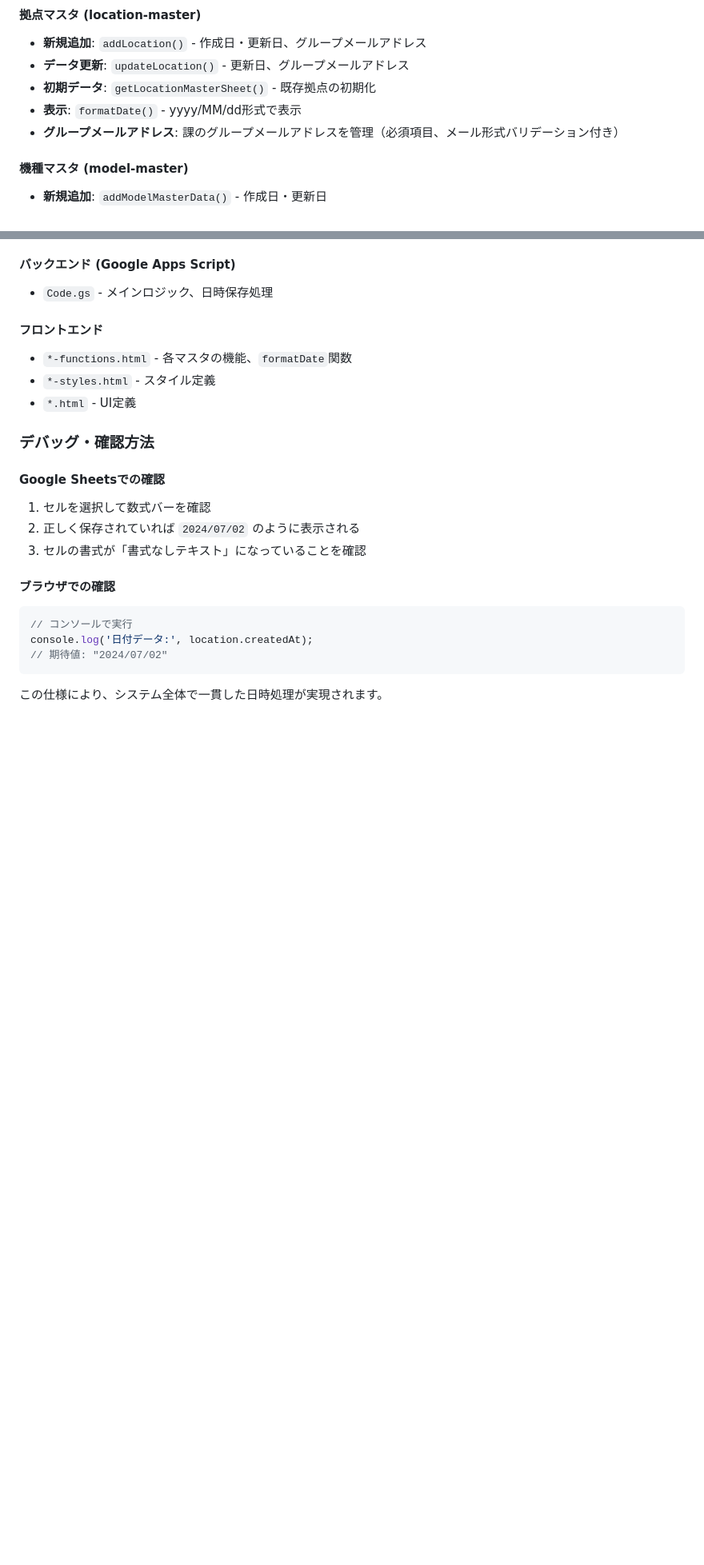
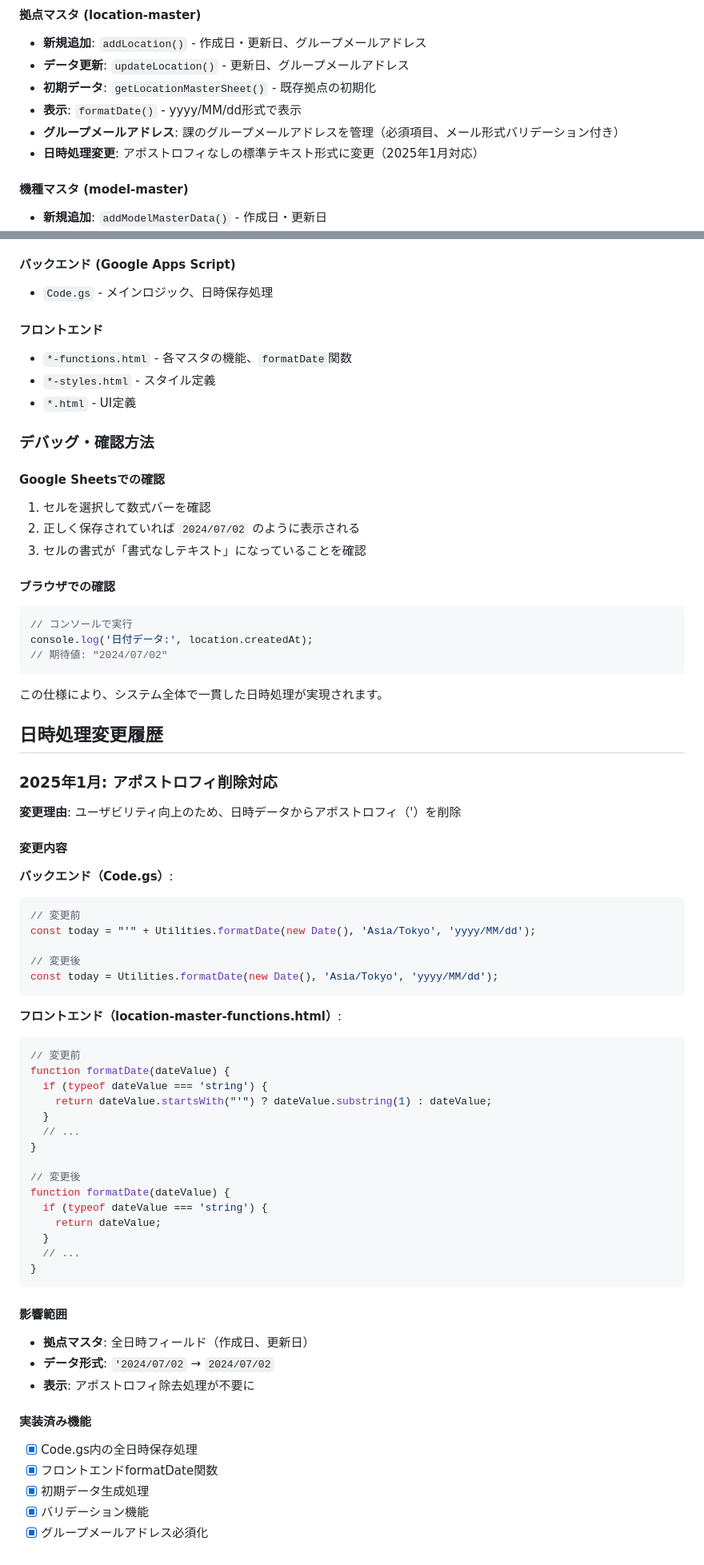
Before and after one commit to h-sotokawa/delta, a Markdown page: CLAUDE.md, 2 parts joined by grey strips. Shown at 80% size. Rendered like a GitHub page; blank space fills up the shorter version.

````diff
--- a/CLAUDE.md
+++ b/CLAUDE.md
@@ -67,6 +67,7 @@ function formatDate(dateValue) {
 - **初期データ**: `getLocationMasterSheet()` - 既存拠点の初期化
 - **表示**: `formatDate()` - yyyy/MM/dd形式で表示
 - **グループメールアドレス**: 課のグループメールアドレスを管理（必須項目、メール形式バリデーション付き）
+- **日時処理変更**: アポストロフィなしの標準テキスト形式に変更（2025年1月対応）
 
 #### 機種マスタ (model-master)
 - **新規追加**: `addModelMasterData()` - 作成日・更新日
@@ -133,3 +134,51 @@ console.log('日付データ:', location.createdAt);
 ```
 
 この仕様により、システム全体で一貫した日時処理が実現されます。
+
+## 日時処理変更履歴
+
+### 2025年1月: アポストロフィ削除対応
+
+**変更理由**: ユーザビリティ向上のため、日時データからアポストロフィ（'）を削除
+
+#### 変更内容
+
+**バックエンド（Code.gs）**:
+```javascript
+// 変更前
+const today = "'" + Utilities.formatDate(new Date(), 'Asia/Tokyo', 'yyyy/MM/dd');
+
+// 変更後
+const today = Utilities.formatDate(new Date(), 'Asia/Tokyo', 'yyyy/MM/dd');
+```
+
+**フロントエンド（location-master-functions.html）**:
+```javascript
+// 変更前
+function formatDate(dateValue) {
+  if (typeof dateValue === 'string') {
+    return dateValue.startsWith("'") ? dateValue.substring(1) : dateValue;
+  }
+  // ...
+}
+
+// 変更後
+function formatDate(dateValue) {
+  if (typeof dateValue === 'string') {
+    return dateValue;
+  }
+  // ...
+}
+```
+
+#### 影響範囲
+- **拠点マスタ**: 全日時フィールド（作成日、更新日）
+- **データ形式**: `'2024/07/02` → `2024/07/02`
+- **表示**: アポストロフィ除去処理が不要に
+
+#### 実装済み機能
+- [x] Code.gs内の全日時保存処理
+- [x] フロントエンドformatDate関数
+- [x] 初期データ生成処理
+- [x] バリデーション機能
+- [x] グループメールアドレス必須化
````
